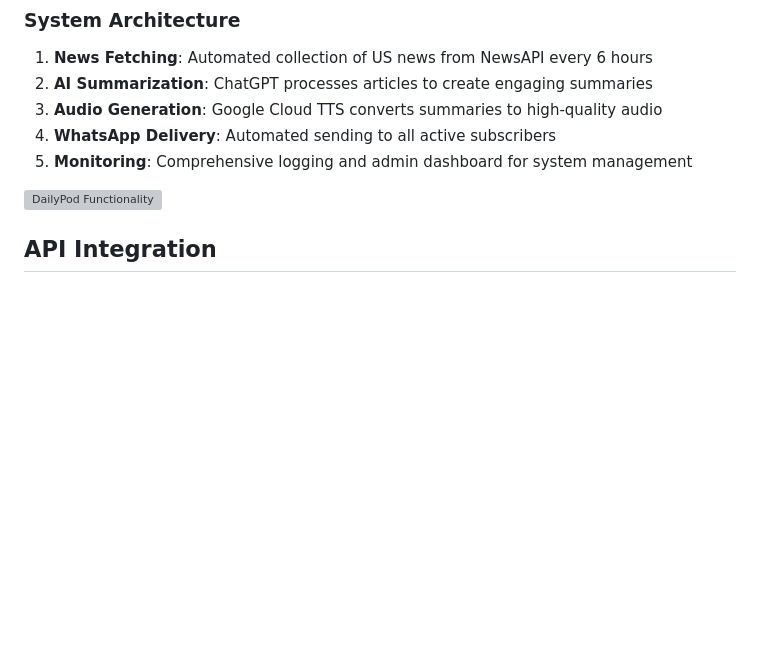
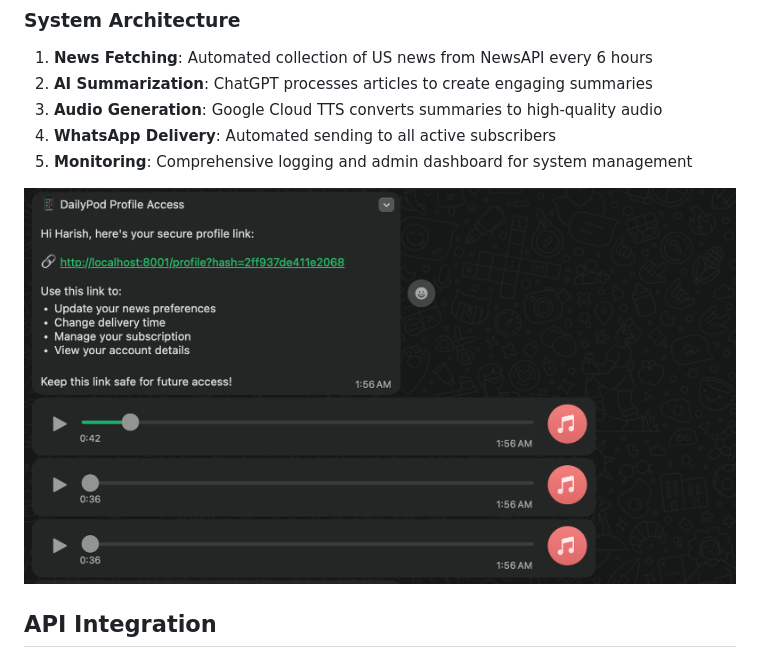
Before and after one commit to harishbalajib/DailyPod, a Markdown page: README.md, the part around one of its changes. Drawn GitHub-style; blank space fills up the shorter version; grey boxes are pictures that could not be loaded.

```diff
--- a/README.md
+++ b/README.md
@@ -93,7 +93,7 @@ DailyPod is an innovative news delivery system that automatically fetches US new
 4. **WhatsApp Delivery**: Automated sending to all active subscribers
 5. **Monitoring**: Comprehensive logging and admin dashboard for system management
 
-![DailyPod Functionality](assets/Images/Functionality.png)
+![DailyPod Functionality](assets/images/Functionality.png)
 
 ## API Integration
 
```
Also changed, not shown: other parts of README.md (+1 -1 lines).
